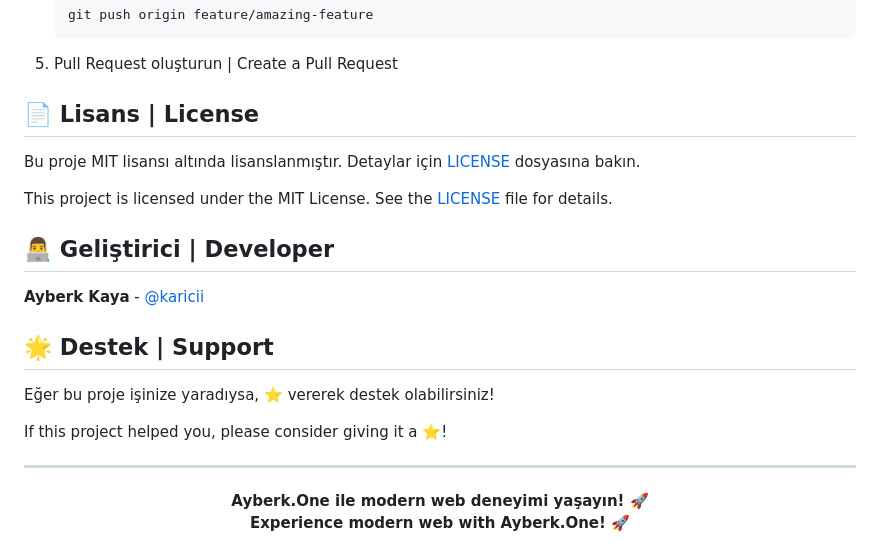
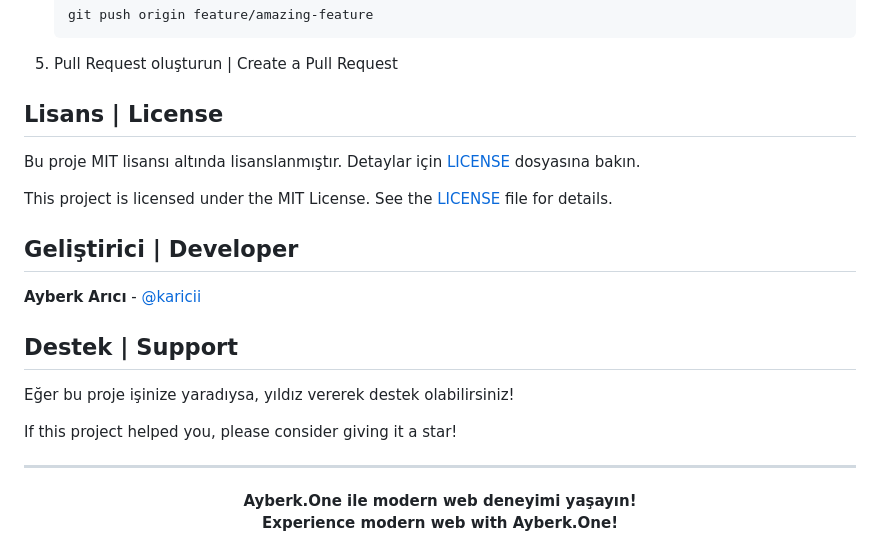
Before and after one commit to karicii/ayberk.one, a Markdown page: README.md, the part around one of its changes. Rendered like a GitHub page.

Commit message:
readme and license

````diff
--- a/README.md
+++ b/README.md
@@ -147,26 +147,26 @@ rm -rf storage/cache/*
    ```
 5. Pull Request oluşturun | Create a Pull Request
 
-## 📄 Lisans | License
+## Lisans | License
 
 Bu proje MIT lisansı altında lisanslanmıştır. Detaylar için [LICENSE](LICENSE) dosyasına bakın.
 
 This project is licensed under the MIT License. See the [LICENSE](LICENSE) file for details.
 
-## 👨‍💻 Geliştirici | Developer
+## Geliştirici | Developer
 
-**Ayberk Kaya** - [@karicii](https://github.com/karicii)
+**Ayberk Arıcı** - [@karicii](https://github.com/karicii)
 
-## 🌟 Destek | Support
+## Destek | Support
 
-Eğer bu proje işinize yaradıysa, ⭐ vererek destek olabilirsiniz!
+Eğer bu proje işinize yaradıysa, yıldız vererek destek olabilirsiniz!
 
-If this project helped you, please consider giving it a ⭐!
+If this project helped you, please consider giving it a star!
 
 ---
 
 <div align="center">
-  <strong>Ayberk.One ile modern web deneyimi yaşayın! 🚀</strong>
+  <strong>Ayberk.One ile modern web deneyimi yaşayın!</strong>
   <br>
-  <strong>Experience modern web with Ayberk.One! 🚀</strong>
+  <strong>Experience modern web with Ayberk.One!</strong>
 </div>
````
Also changed, not shown: other parts of README.md (+30 -30 lines).
